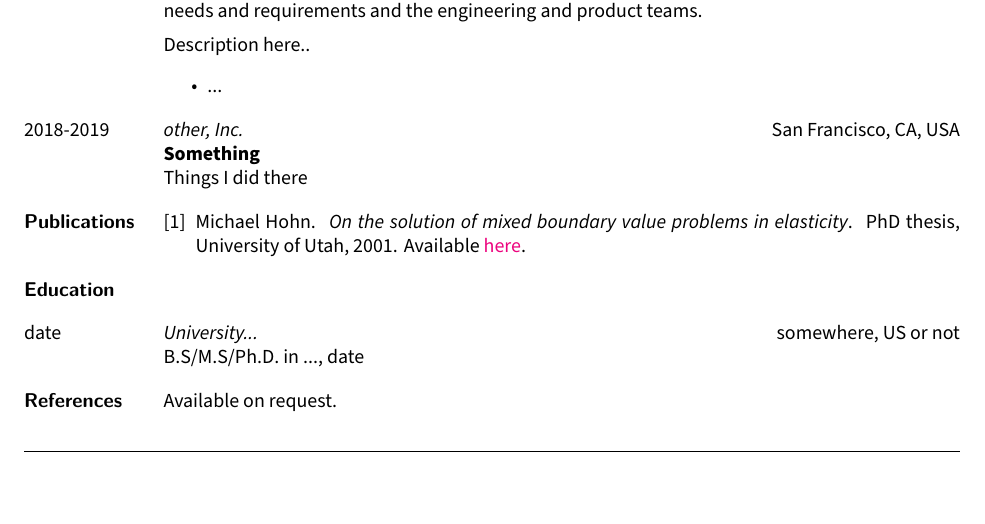
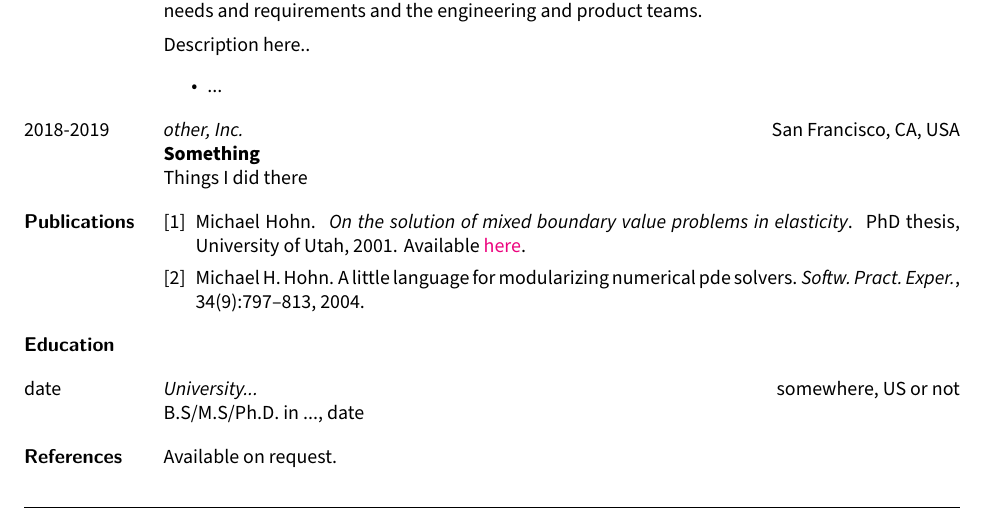
Before and after one commit to hohn/resume-template, a LaTeX CV (resume.tex): part of the page, cut so that both start at the same text. Compiled offline with XeLaTeX; a missing font is replaced by an installed copy or a similar font.

Commit message:
Another bibtex sample

```diff
--- a/resume.tex
+++ b/resume.tex
@@ -174,6 +174,7 @@ Things I did there
 
 \sectiontitle{Publications}
 \nocite{hohn01}
+\nocite{hohn11:_pde}
 \bibliography{resume}
 \sectiontitle{Education}
 
```
